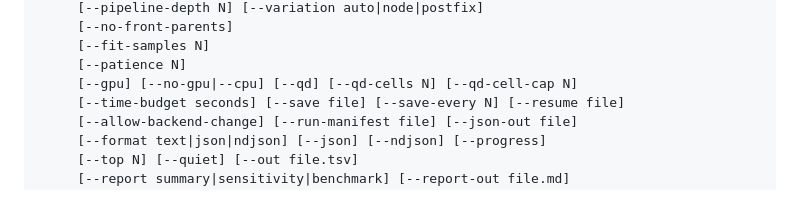
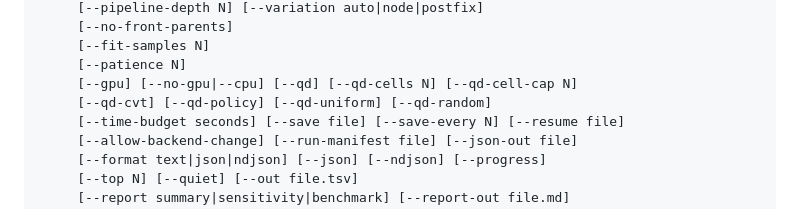
Before and after one commit to a-holm/the-rule-and-compass, a Markdown page: README.md, the part around the change. Drawn GitHub-style.

Commit message:
docs: list the #120 QD flags in the README full option list
schema_contract (added with the newer integration tip) requires every root
schema option in --help and the README block; --qd-cvt/--qd-policy/
--qd-uniform/--qd-random were only in the usage line.

```diff
--- a/README.md
+++ b/README.md
@@ -431,6 +431,7 @@ rcsr --data <file|-> --target <col> [--vars a,b,..]
      [--fit-samples N]
      [--patience N]
      [--gpu] [--no-gpu|--cpu] [--qd] [--qd-cells N] [--qd-cell-cap N]
+     [--qd-cvt] [--qd-policy] [--qd-uniform] [--qd-random]
      [--time-budget seconds] [--save file] [--save-every N] [--resume file]
      [--allow-backend-change] [--run-manifest file] [--json-out file]
      [--format text|json|ndjson] [--json] [--ndjson] [--progress]
```
